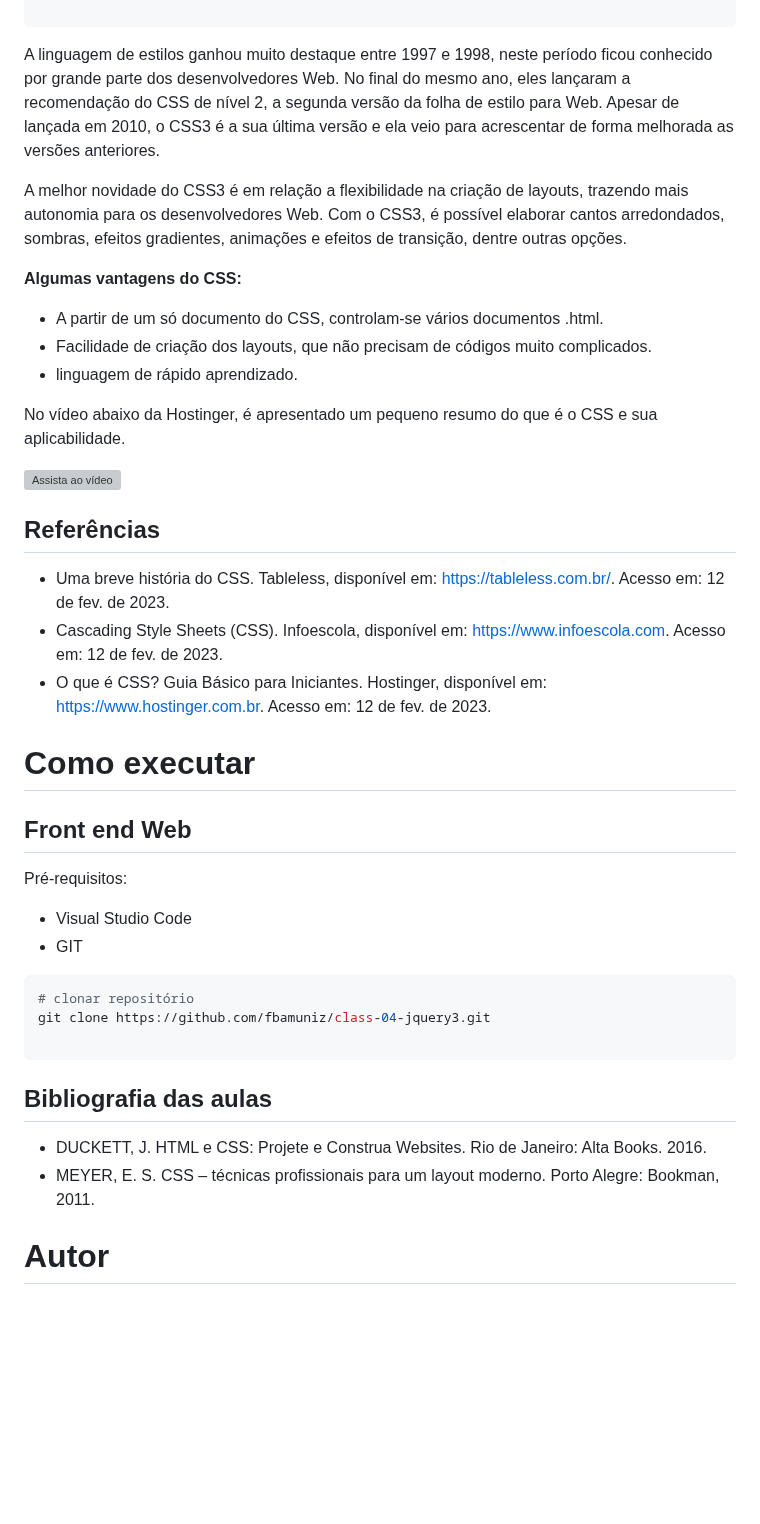
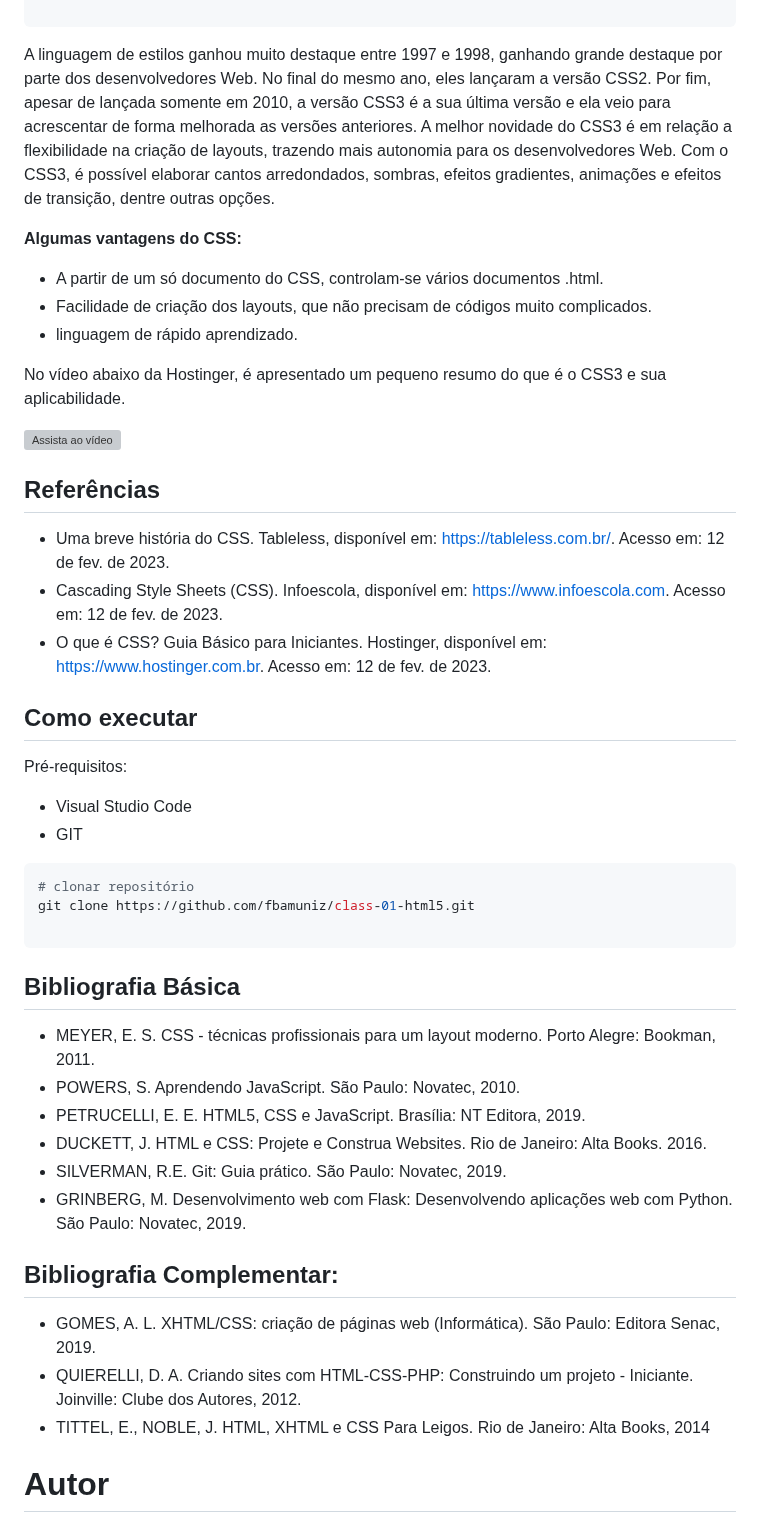
Before and after one commit to fbamuniz/class-03-css3, a Markdown page: README.md, the part around one of its changes. Drawn GitHub-style; blank space fills up the shorter version; grey boxes are pictures that could not be loaded.

Commit message:
Class deployment by @fbamuniz successfully achieved

````diff
--- a/README.md
+++ b/README.md
@@ -34,9 +34,7 @@ h2, h3 {
 
 ```
 
-A linguagem de estilos ganhou muito destaque entre 1997 e 1998, neste período ficou conhecido por grande parte dos desenvolvedores Web. No final do mesmo ano, eles lançaram a recomendação do CSS de nível 2, a segunda versão da folha de estilo para Web. Apesar de lançada em 2010, o CSS3 é a sua última versão e ela veio para acrescentar de forma melhorada as versões anteriores.
-
-A melhor novidade do CSS3 é em relação a flexibilidade na criação de layouts, trazendo mais autonomia para os desenvolvedores Web. Com o CSS3, é possível elaborar cantos arredondados, sombras, efeitos gradientes, animações e efeitos de transição, dentre outras opções.
+A linguagem de estilos ganhou muito destaque entre 1997 e 1998, ganhando grande destaque por parte dos desenvolvedores Web. No final do mesmo ano, eles lançaram a versão CSS2. Por fim, apesar de lançada somente em 2010, a versão  CSS3 é a sua última versão e ela veio para acrescentar de forma melhorada as versões anteriores. A melhor novidade do CSS3 é em relação a flexibilidade na criação de layouts, trazendo mais autonomia para os desenvolvedores Web. Com o CSS3, é possível elaborar cantos arredondados, sombras, efeitos gradientes, animações e efeitos de transição, dentre outras opções.
 
 **Algumas vantagens do CSS:**
 
@@ -44,7 +42,7 @@ A melhor novidade do CSS3 é em relação a flexibilidade na criação de layout
 - Facilidade de criação dos layouts, que não precisam de códigos muito complicados.
 - linguagem de rápido aprendizado.
 
-No vídeo abaixo da Hostinger, é apresentado um pequeno resumo do que é o CSS e sua aplicabilidade.
+No vídeo abaixo da Hostinger, é apresentado um pequeno resumo do que é o CSS3 e sua aplicabilidade.
 
 [![Assista ao vídeo](https://img.youtube.com/vi/CTjUpZqTJDg/maxresdefault.jpg)](https://www.youtube.com/watch?v=CTjUpZqTJDg)
 
@@ -54,24 +52,30 @@ No vídeo abaixo da Hostinger, é apresentado um pequeno resumo do que é o CSS
 - Cascading Style Sheets (CSS). Infoescola, disponível em: [https://www.infoescola.com](https://www.infoescola.com/informatica/cascading-style-sheets-css/). Acesso em: 12 de fev. de 2023.
 - O que é CSS? Guia Básico para Iniciantes. Hostinger, disponível em: [https://www.hostinger.com.br](https://www.hostinger.com.br/tutoriais/o-que-e-css-guia-basico-de-css#:~:text=carregamento%20da%20p%C3%A1gina.-,CSS3,forma%20melhorada%20das%20vers%C3%B5es%20anteriores.). Acesso em: 12 de fev. de 2023.
 
-# Como executar
+## Como executar
 
-## Front end Web
 Pré-requisitos:
 - Visual Studio Code
 - GIT
 
 ```bash
 # clonar repositório
-git clone https://github.com/fbamuniz/class-04-jquery3.git
+git clone https://github.com/fbamuniz/class-01-html5.git
 
 ```
 
-## Bibliografia das aulas
+## Bibliografia Básica
+- MEYER, E. S. CSS - técnicas profissionais para um layout moderno. Porto Alegre: Bookman, 2011.
+- POWERS, S. Aprendendo JavaScript. São Paulo: Novatec, 2010.
+- PETRUCELLI, E. E. HTML5, CSS e JavaScript. Brasília: NT Editora, 2019.
+- DUCKETT, J. HTML e CSS: Projete e Construa Websites. Rio de Janeiro: Alta Books. 2016.
+- SILVERMAN, R.E. Git: Guia prático. São Paulo: Novatec, 2019.
+- GRINBERG, M. Desenvolvimento web com Flask: Desenvolvendo aplicações web com Python. São Paulo: Novatec, 2019.
 
-- DUCKETT, J. HTML e CSS: Projete e Construa Websites. Rio de Janeiro: Alta Books. 2016.
-- MEYER, E. S. CSS – técnicas profissionais para um layout moderno. Porto Alegre: Bookman, 2011.
-
+## Bibliografia Complementar:
+- GOMES, A. L. XHTML/CSS: criação de páginas web (Informática). São Paulo: Editora Senac, 2019.
+- QUIERELLI, D. A. Criando sites com HTML-CSS-PHP: Construindo um projeto - Iniciante. Joinville: Clube dos Autores, 2012.
+- TITTEL, E., NOBLE, J. HTML, XHTML e CSS Para Leigos. Rio de Janeiro: Alta Books, 2014
 
 # Autor
 
````
Also changed, not shown: other parts of README.md (+3 -3 lines).
